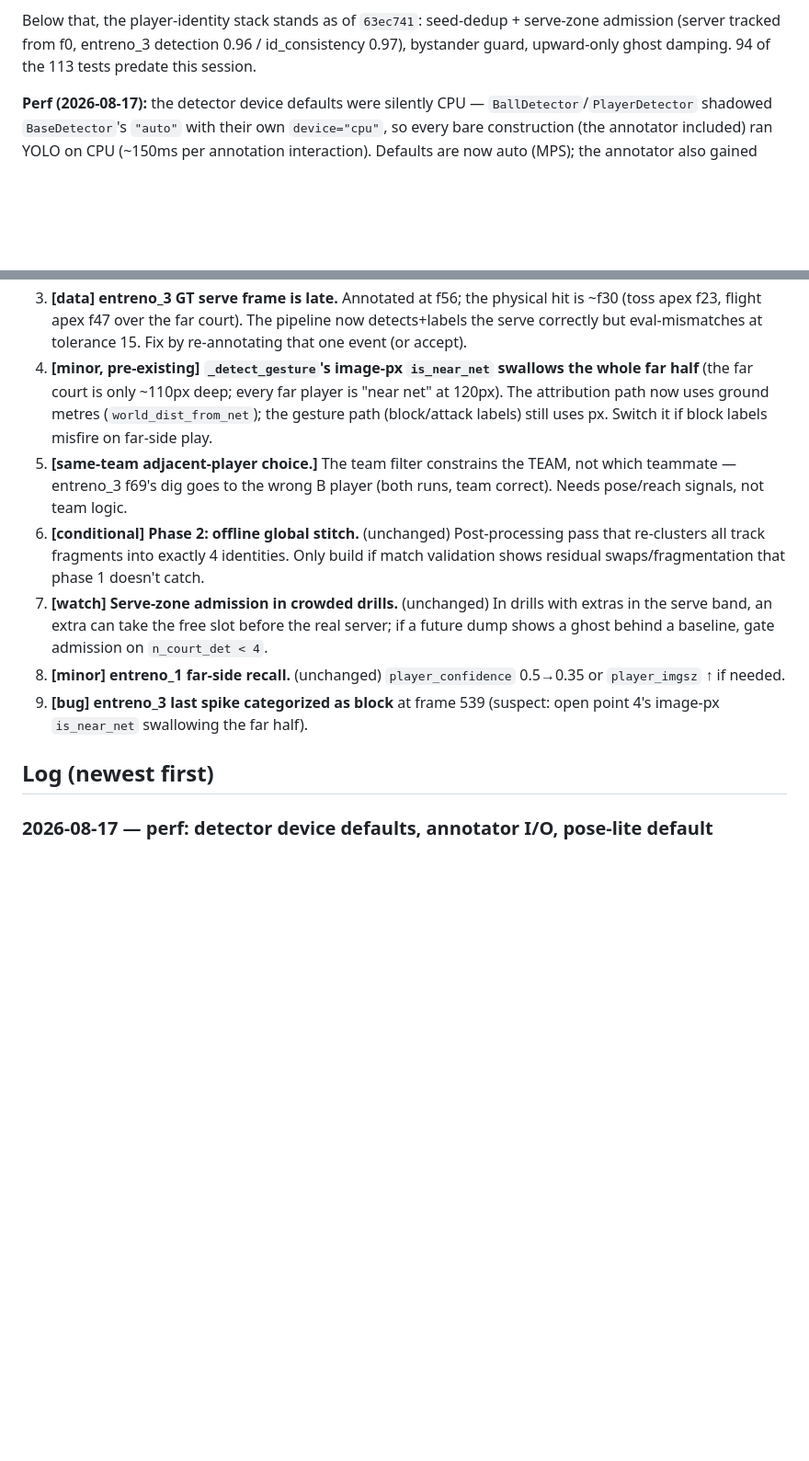
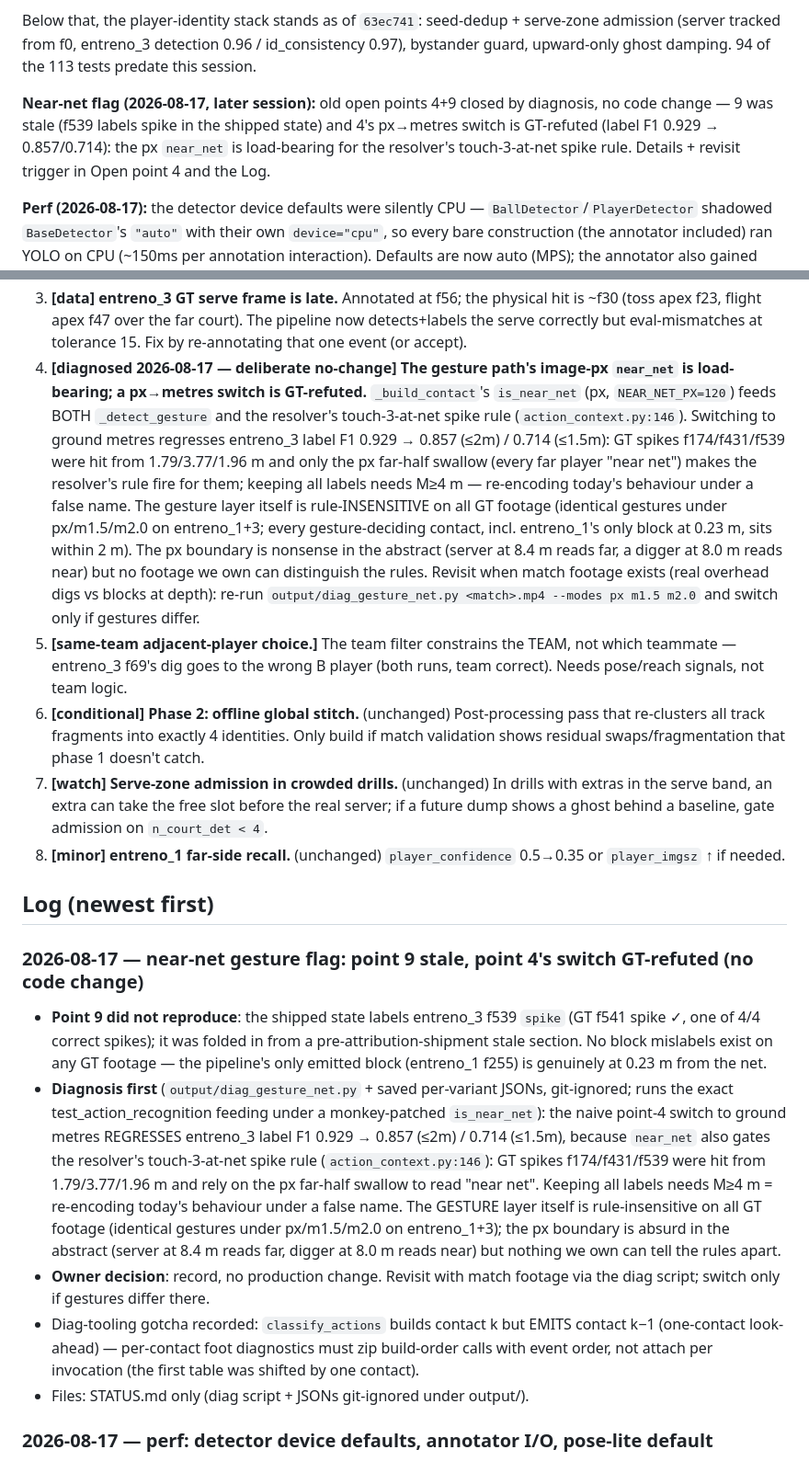
Before and after one commit to watxaut/beach-volley-league-recognition, a Markdown page: STATUS.md, 2 parts joined by grey strips. Shown at 92% size. GitHub-like rendering; blank space fills up the shorter version.

Commit message:
docs: STATUS — near-net flag diagnosed, points 4+9 closed (no code change)
Point 9 (f539 block) was stale — shipped state labels it spike (GT ok).
Point 4's px->metres switch is GT-refuted (F1 0.929 -> 0.857/0.714): the
px near_net feeds the resolver's touch-3-at-net spike rule and the far-half
swallow is what makes far-side spikes hit from 1.8-3.8m resolve correctly.
Gesture layer is rule-insensitive on all owned GT footage; revisit with
match footage via output/diag_gesture_net.py.

Co-Authored-By: Claude <noreply@anthropic.com>

```diff
--- a/STATUS.md
+++ b/STATUS.md
@@ -31,6 +31,12 @@ Below that, the player-identity stack stands as of `63ec741`: seed-dedup +
 serve-zone admission (server tracked from f0, entreno_3 detection 0.96 /
 id_consistency 0.97), bystander guard, upward-only ghost damping. 94 of the
 113 tests predate this session.
+
+**Near-net flag (2026-08-17, later session):** old open points 4+9 closed by
+diagnosis, no code change — 9 was stale (f539 labels spike in the shipped
+state) and 4's px→metres switch is GT-refuted (label F1 0.929 → 0.857/0.714):
+the px `near_net` is load-bearing for the resolver's touch-3-at-net spike
+rule. Details + revisit trigger in Open point 4 and the Log.
 
 **Perf (2026-08-17):** the detector device defaults were silently CPU —
 `BallDetector`/`PlayerDetector` shadowed `BaseDetector`'s `"auto"` with their
@@ -78,11 +84,23 @@ constraint. Side changes need no special handling as long as IDs survive.
    hit is ~f30 (toss apex f23, flight apex f47 over the far court). The
    pipeline now detects+labels the serve correctly but eval-mismatches at
    tolerance 15. Fix by re-annotating that one event (or accept).
-4. **[minor, pre-existing] `_detect_gesture`'s image-px `is_near_net` swallows
-   the whole far half** (the far court is only ~110px deep; every far player
-   is "near net" at 120px). The attribution path now uses ground metres
-   (`world_dist_from_net`); the gesture path (block/attack labels) still uses
-   px. Switch it if block labels misfire on far-side play.
+4. **[diagnosed 2026-08-17 — deliberate no-change] The gesture path's image-px
+   `near_net` is load-bearing; a px→metres switch is GT-refuted.**
+   `_build_contact`'s `is_near_net` (px, `NEAR_NET_PX=120`) feeds BOTH
+   `_detect_gesture` and the resolver's touch-3-at-net spike rule
+   (`action_context.py:146`). Switching to ground metres regresses entreno_3
+   label F1 0.929 → 0.857 (≤2m) / 0.714 (≤1.5m): GT spikes f174/f431/f539
+   were hit from 1.79/3.77/1.96 m and only the px far-half swallow (every far
+   player "near net") makes the resolver's rule fire for them; keeping all
+   labels needs M≥4 m — re-encoding today's behaviour under a false name. The
+   gesture layer itself is rule-INSENSITIVE on all GT footage (identical
+   gestures under px/m1.5/m2.0 on entreno_1+3; every gesture-deciding contact,
+   incl. entreno_1's only block at 0.23 m, sits within 2 m). The px boundary
+   is nonsense in the abstract (server at 8.4 m reads far, a digger at 8.0 m
+   reads near) but no footage we own can distinguish the rules. Revisit when
+   match footage exists (real overhead digs vs blocks at depth): re-run
+   `output/diag_gesture_net.py <match>.mp4 --modes px m1.5 m2.0` and switch
+   only if gestures differ.
 5. **[same-team adjacent-player choice.]** The team filter constrains the TEAM,
    not which teammate — entreno_3 f69's dig goes to the wrong B player (both
    runs, team correct). Needs pose/reach signals, not team logic.
@@ -96,10 +114,34 @@ constraint. Side changes need no special handling as long as IDs survive.
    admission on `n_court_det < 4`.
 8. **[minor] entreno_1 far-side recall.** (unchanged) `player_confidence`
    0.5→0.35 or `player_imgsz` ↑ if needed.
-9. **[bug] entreno_3 last spike categorized as block** at frame 539 (suspect:
-   open point 4's image-px `is_near_net` swallowing the far half).
 
 ## Log (newest first)
+
+### 2026-08-17 — near-net gesture flag: point 9 stale, point 4's switch GT-refuted (no code change)
+- **Point 9 did not reproduce**: the shipped state labels entreno_3 f539
+  `spike` (GT f541 spike ✓, one of 4/4 correct spikes); it was folded in from
+  a pre-attribution-shipment stale section. No block mislabels exist on any
+  GT footage — the pipeline's only emitted block (entreno_1 f255) is genuinely
+  at 0.23 m from the net.
+- **Diagnosis first** (`output/diag_gesture_net.py` + saved per-variant JSONs,
+  git-ignored; runs the exact test_action_recognition feeding under a
+  monkey-patched `is_near_net`): the naive point-4 switch to ground metres
+  REGRESSES entreno_3 label F1 0.929 → 0.857 (≤2m) / 0.714 (≤1.5m), because
+  `near_net` also gates the resolver's touch-3-at-net spike rule
+  (`action_context.py:146`): GT spikes f174/f431/f539 were hit from
+  1.79/3.77/1.96 m and rely on the px far-half swallow to read "near net".
+  Keeping all labels needs M≥4 m = re-encoding today's behaviour under a
+  false name. The GESTURE layer itself is rule-insensitive on all GT footage
+  (identical gestures under px/m1.5/m2.0 on entreno_1+3); the px boundary is
+  absurd in the abstract (server at 8.4 m reads far, digger at 8.0 m reads
+  near) but nothing we own can tell the rules apart.
+- **Owner decision**: record, no production change. Revisit with match
+  footage via the diag script; switch only if gestures differ there.
+- Diag-tooling gotcha recorded: `classify_actions` builds contact k but
+  EMITS contact k−1 (one-contact look-ahead) — per-contact foot diagnostics
+  must zip build-order calls with event order, not attach per invocation
+  (the first table was shifted by one contact).
+- Files: STATUS.md only (diag script + JSONs git-ignored under output/).
 
 ### 2026-08-17 — perf: detector device defaults, annotator I/O, pose-lite default
 - **Measured first** (output/diag_perf_*.py, git-ignored): per-frame pipeline
```
